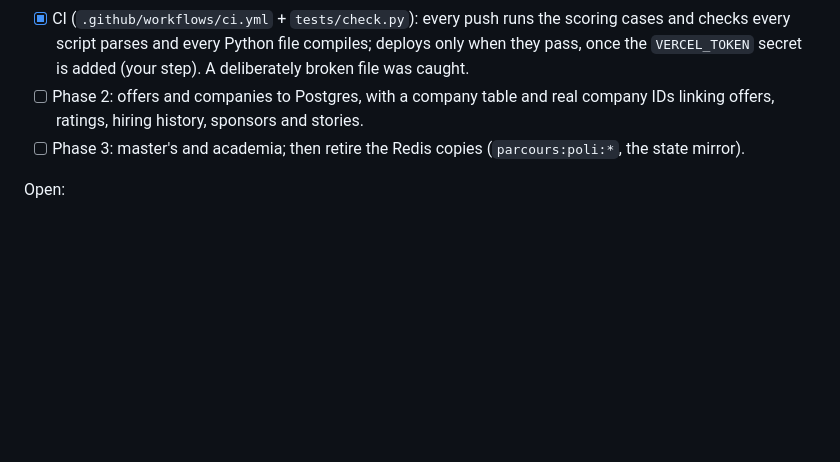
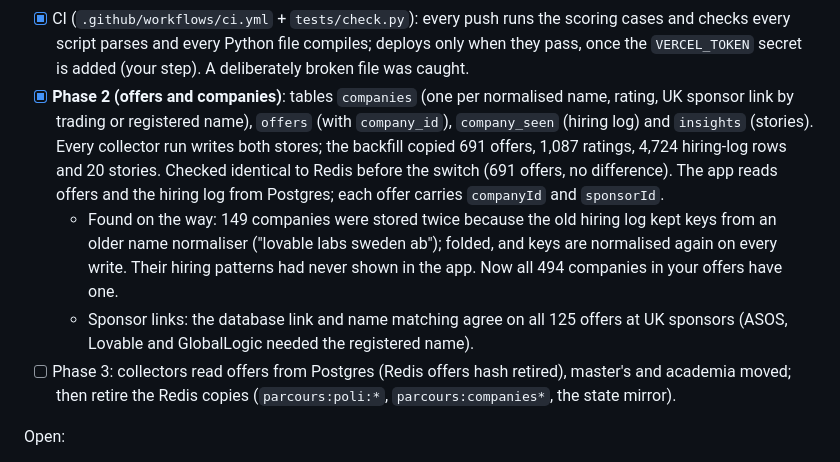
Before and after one commit to oussemaAbdaoui/parcours, a Markdown page: enhancement.md, the part around the change. Rendered like a GitHub page; blank space fills up the shorter version.

Commit message:
enhancement.md: Postgres phase 2

```diff
--- a/enhancement.md
+++ b/enhancement.md
@@ -91,8 +91,10 @@ Audit on real data (11 Oct, 735 offers):
 - [x] Poli export: the full raw data saved to the PC (`poli-archive/2026-10-11/full/`, JSON and CSV): 2,531 sponsors, 20,023 people (the whole network; the old collector stopped at 534), 99 jobs.
 - [x] **Move to Postgres, phase 1 (Poli)**: tables `poli_companies`, `poli_people`, `poli_jobs` (merged, never deleted, empty fields never blank stored ones); export and older Redis copies imported; collector runs write Postgres. The People tab searches all 20,023 on the server (likely sponsored first, 50 at a time). Sandboxed: search "machine learning" 173, likely sponsored 19, Show more, companies 2,531, no page errors.
 - [x] CI (`.github/workflows/ci.yml` + `tests/check.py`): every push runs the scoring cases and checks every script parses and every Python file compiles; deploys only when they pass, once the `VERCEL_TOKEN` secret is added (your step). A deliberately broken file was caught.
-- [ ] Phase 2: offers and companies to Postgres, with a company table and real company IDs linking offers, ratings, hiring history, sponsors and stories.
-- [ ] Phase 3: master's and academia; then retire the Redis copies (`parcours:poli:*`, the state mirror).
+- [x] **Phase 2 (offers and companies)**: tables `companies` (one per normalised name, rating, UK sponsor link by trading or registered name), `offers` (with `company_id`), `company_seen` (hiring log) and `insights` (stories). Every collector run writes both stores; the backfill copied 691 offers, 1,087 ratings, 4,724 hiring-log rows and 20 stories. Checked identical to Redis before the switch (691 offers, no difference). The app reads offers and the hiring log from Postgres; each offer carries `companyId` and `sponsorId`.
+  - Found on the way: 149 companies were stored twice because the old hiring log kept keys from an older name normaliser ("lovable labs sweden ab"); folded, and keys are normalised again on every write. Their hiring patterns had never shown in the app. Now all 494 companies in your offers have one.
+  - Sponsor links: the database link and name matching agree on all 125 offers at UK sponsors (ASOS, Lovable and GlobalLogic needed the registered name).
+- [ ] Phase 3: collectors read offers from Postgres (Redis offers hash retired), master's and academia moved; then retire the Redis copies (`parcours:poli:*`, `parcours:companies*`, the state mirror).
 
 Open:
 - [ ] The `autoApply` field on one queue item and the recommendation letters in the profile are unused, but they sit in your synced data; changed only through the app, never from outside (that is how the data was once wiped).
```
